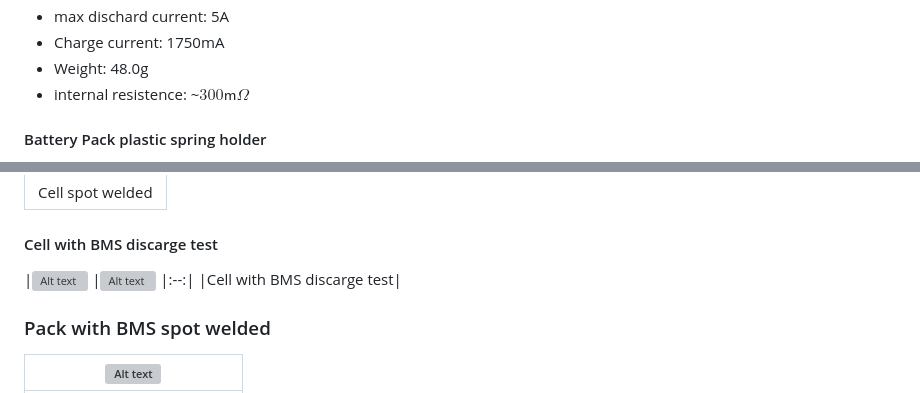
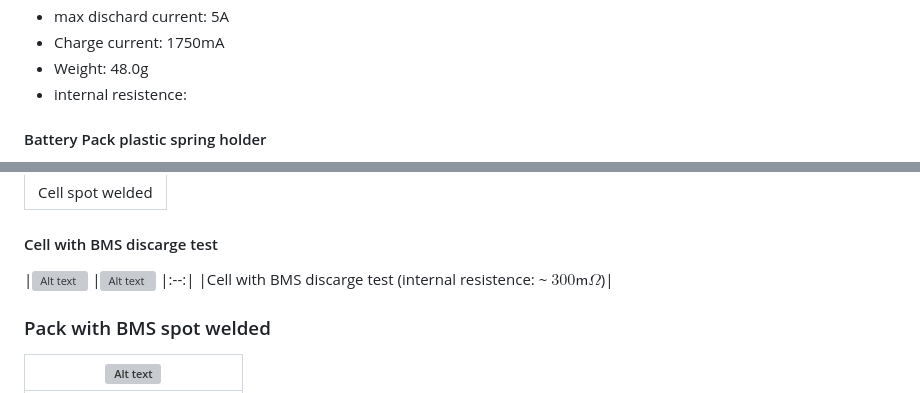
Before and after one commit to WilsonQueirozdeOliveira/jetson_nano, a Markdown page: cyber_nano/README.md, 2 parts joined by grey strips. Rendered like a GitHub page; grey boxes are pictures that could not be loaded.

```diff
--- a/cyber_nano/README.md
+++ b/cyber_nano/README.md
@@ -57,7 +57,7 @@ Development of an electric vehicle in scale with Jetson nano.
 - max dischard current:  5A
 - Charge current: 1750mA
 - Weight: 48.0g
-- internal resistence: ~$300 \mathsf{m\Omega}$
+- internal resistence:
 #### Battery Pack plastic spring holder
 - Pack with 8p cells: 19600mAh
 - Pack with 4P 2S cells: 9800mAh
@@ -107,7 +107,7 @@ This BMS control the carge of one lithium cell.
 |![Alt text](./docs/img/IMG_20221209_171859044-01.jpeg)
 |![Alt text](./docs/img/IMG_20221209_170932922-01_bms18650ZY_.jpeg)
 |:--:|
-|Cell with BMS discarge test|
+|Cell with BMS discarge test (internal resistence: ~ $300 \mathsf{m\Omega}$)|
 
 ### Pack with BMS spot welded
 
```
Also changed, not shown: other parts of cyber_nano/README.md (+7 -0 lines), cyber_nano/docs/img/IMG_20221211_114537817-01.jpeg (added), cyber_nano/docs/img/IMG_20221211_121246421-01.jpeg (added).
